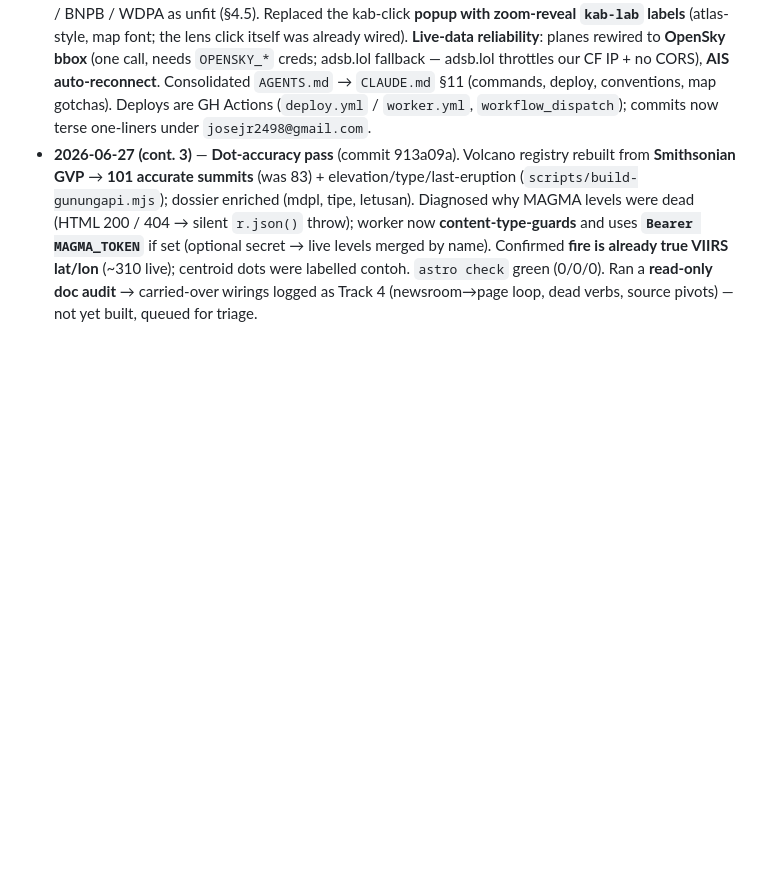
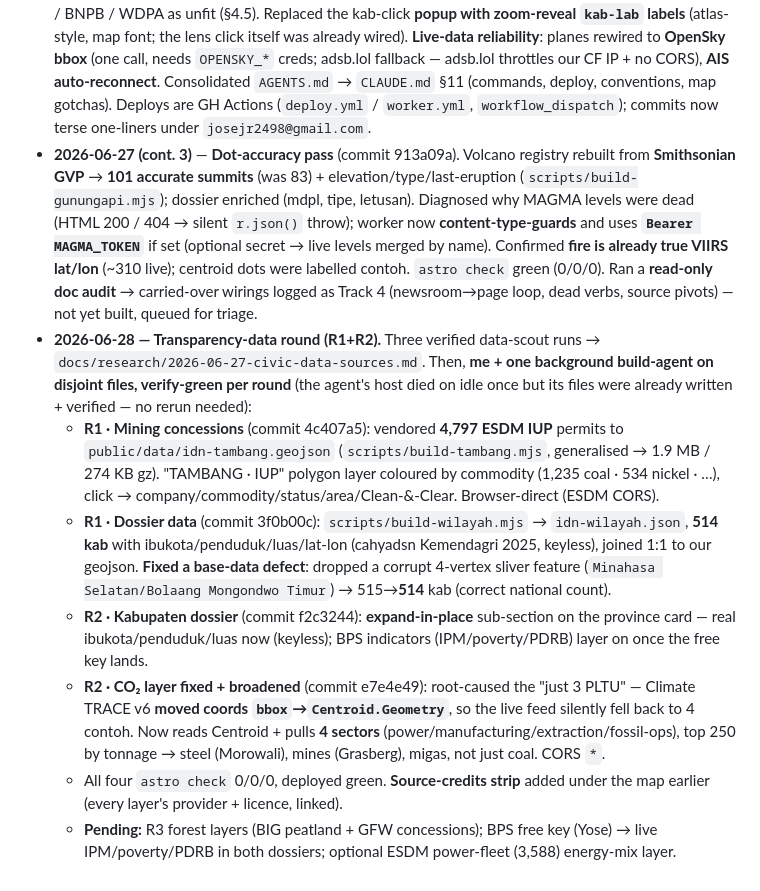
Before and after one commit to yohn-maistre/detak-detik, a Markdown page: docs/PLAN_LOG.md, the part around the change. GitHub-like rendering; blank space fills up the shorter version.

Commit message:
docs: log R1+R2 (mining, kab dossier, CO₂ fix) + new wired sources

```diff
--- a/docs/PLAN_LOG.md
+++ b/docs/PLAN_LOG.md
@@ -368,3 +368,26 @@ current as each item lands.
   Confirmed **fire is already true VIIRS lat/lon** (~310 live); centroid dots were labelled contoh.
   `astro check` green (0/0/0). Ran a **read-only doc audit** → carried-over wirings logged as
   Track 4 (newsroom→page loop, dead verbs, source pivots) — not yet built, queued for triage.
+- **2026-06-28 — Transparency-data round (R1+R2).** Three verified data-scout runs →
+  `docs/research/2026-06-27-civic-data-sources.md`. Then, **me + one background build-agent on
+  disjoint files, verify-green per round** (the agent's host died on idle once but its files
+  were already written + verified — no rerun needed):
+  - **R1 · Mining concessions** (commit 4c407a5): vendored **4,797 ESDM IUP** permits to
+    `public/data/idn-tambang.geojson` (`scripts/build-tambang.mjs`, generalised → 1.9 MB / 274 KB
+    gz). "TAMBANG · IUP" polygon layer coloured by commodity (1,235 coal · 534 nickel · …), click →
+    company/commodity/status/area/Clean-&-Clear. Browser-direct (ESDM CORS).
+  - **R1 · Dossier data** (commit 3f0b00c): `scripts/build-wilayah.mjs` → `idn-wilayah.json`,
+    **514 kab** with ibukota/penduduk/luas/lat-lon (cahyadsn Kemendagri 2025, keyless), joined 1:1
+    to our geojson. **Fixed a base-data defect**: dropped a corrupt 4-vertex sliver feature
+    (`Minahasa Selatan/Bolaang Mongondwo Timur`) → 515→**514** kab (correct national count).
+  - **R2 · Kabupaten dossier** (commit f2c3244): **expand-in-place** sub-section on the province
+    card — real ibukota/penduduk/luas now (keyless); BPS indicators (IPM/poverty/PDRB) layer on
+    once the free key lands.
+  - **R2 · CO₂ layer fixed + broadened** (commit e7e4e49): root-caused the "just 3 PLTU" — Climate
+    TRACE v6 **moved coords `bbox`→`Centroid.Geometry`**, so the live feed silently fell back to 4
+    contoh. Now reads Centroid + pulls **4 sectors** (power/manufacturing/extraction/fossil-ops),
+    top 250 by tonnage → steel (Morowali), mines (Grasberg), migas, not just coal. CORS `*`.
+  - All four `astro check` 0/0/0, deployed green. **Source-credits strip** added under the map
+    earlier (every layer's provider + licence, linked).
+  - **Pending:** R3 forest layers (BIG peatland + GFW concessions); BPS free key (Yose) → live
+    IPM/poverty/PDRB in both dossiers; optional ESDM power-fleet (3,588) energy-mix layer.
```
Also changed, not shown: docs/CLAUDE.md (+4 -1 lines), docs/DATA_SOURCES.md (+3 -0 lines).
